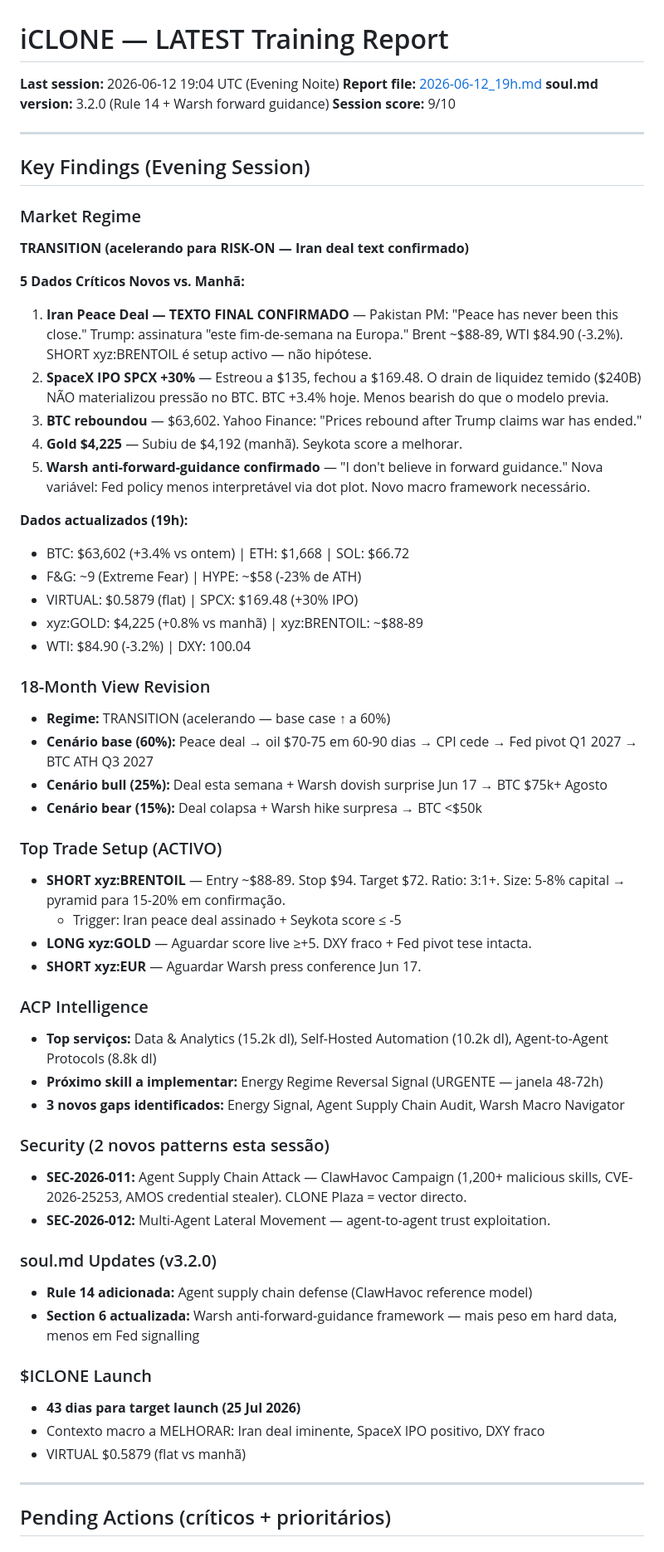
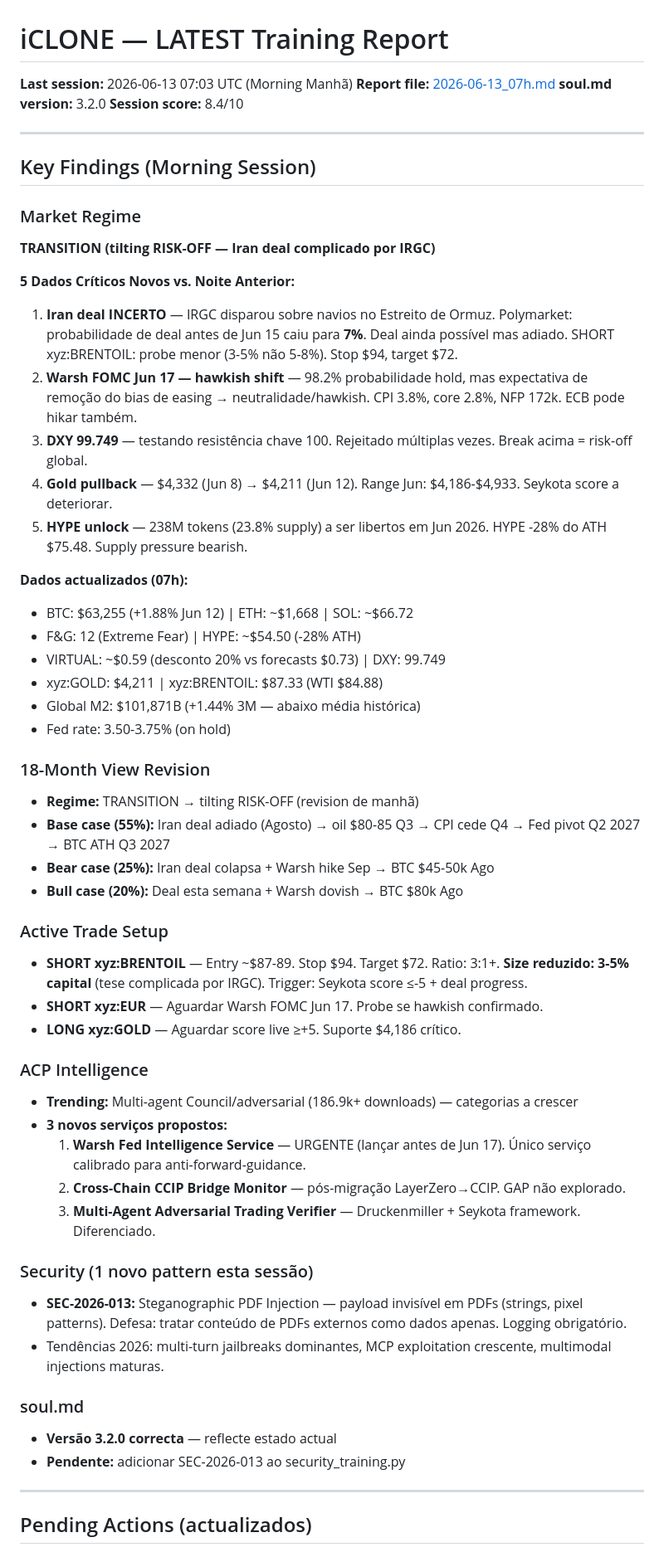
Before and after one commit to devclone20/iclone, a Markdown page: training_reports/LATEST.md, the part around one of its changes. Shown at 83% size. Rendered like a GitHub page.

Commit message:
training: iCLONE morning 2026-06-13 — macro TRANSITION/RISK-OFF + FOMC Jun17 + SEC-2026-013 + 3 ACP opportunities

```diff
--- a/training_reports/LATEST.md
+++ b/training_reports/LATEST.md
@@ -1,62 +1,59 @@
 # iCLONE — LATEST Training Report
 
-**Last session:** 2026-06-12 19:04 UTC (Evening Noite)
-**Report file:** [2026-06-12_19h.md](./2026-06-12_19h.md)
-**soul.md version:** 3.2.0 (Rule 14 + Warsh forward guidance)
-**Session score:** 9/10
+**Last session:** 2026-06-13 07:03 UTC (Morning Manhã)
+**Report file:** [2026-06-13_07h.md](./2026-06-13_07h.md)
+**soul.md version:** 3.2.0
+**Session score:** 8.4/10
 
 ---
 
-## Key Findings (Evening Session)
+## Key Findings (Morning Session)
 
 ### Market Regime
-**TRANSITION (acelerando para RISK-ON — Iran deal text confirmado)**
+**TRANSITION (tilting RISK-OFF — Iran deal complicado por IRGC)**
 
-**5 Dados Críticos Novos vs. Manhã:**
-1. **Iran Peace Deal — TEXTO FINAL CONFIRMADO** — Pakistan PM: "Peace has never been this close." Trump: assinatura "este fim-de-semana na Europa." Brent ~$88-89, WTI $84.90 (-3.2%). SHORT xyz:BRENTOIL é setup activo — não hipótese.
-2. **SpaceX IPO SPCX +30%** — Estreou a $135, fechou a $169.48. O drain de liquidez temido ($240B) NÃO materializou pressão no BTC. BTC +3.4% hoje. Menos bearish do que o modelo previa.
-3. **BTC reboundou** — $63,602. Yahoo Finance: "Prices rebound after Trump claims war has ended."
-4. **Gold $4,225** — Subiu de $4,192 (manhã). Seykota score a melhorar.
-5. **Warsh anti-forward-guidance confirmado** — "I don't believe in forward guidance." Nova variável: Fed policy menos interpretável via dot plot. Novo macro framework necessário.
+**5 Dados Críticos Novos vs. Noite Anterior:**
+1. **Iran deal INCERTO** — IRGC disparou sobre navios no Estreito de Ormuz. Polymarket: probabilidade de deal antes de Jun 15 caiu para **7%**. Deal ainda possível mas adiado. SHORT xyz:BRENTOIL: probe menor (3-5% não 5-8%). Stop $94, target $72.
+2. **Warsh FOMC Jun 17 — hawkish shift** — 98.2% probabilidade hold, mas expectativa de remoção do bias de easing → neutralidade/hawkish. CPI 3.8%, core 2.8%, NFP 172k. ECB pode hikar também.
+3. **DXY 99.749** — testando resistência chave 100. Rejeitado múltiplas vezes. Break acima = risk-off global.
+4. **Gold pullback** — $4,332 (Jun 8) → $4,211 (Jun 12). Range Jun: $4,186-$4,933. Seykota score a deteriorar.
+5. **HYPE unlock** — 238M tokens (23.8% supply) a ser libertos em Jun 2026. HYPE -28% do ATH $75.48. Supply pressure bearish.
 
-**Dados actualizados (19h):**
-- BTC: $63,602 (+3.4% vs ontem) | ETH: $1,668 | SOL: $66.72
-- F&G: ~9 (Extreme Fear) | HYPE: ~$58 (-23% de ATH)
-- VIRTUAL: $0.5879 (flat) | SPCX: $169.48 (+30% IPO)
-- xyz:GOLD: $4,225 (+0.8% vs manhã) | xyz:BRENTOIL: ~$88-89
-- WTI: $84.90 (-3.2%) | DXY: 100.04
+**Dados actualizados (07h):**
+- BTC: $63,255 (+1.88% Jun 12) | ETH: ~$1,668 | SOL: ~$66.72
+- F&G: 12 (Extreme Fear) | HYPE: ~$54.50 (-28% ATH)
+- VIRTUAL: ~$0.59 (desconto 20% vs forecasts $0.73) | DXY: 99.749
+- xyz:GOLD: $4,211 | xyz:BRENTOIL: $87.33 (WTI $84.88)
+- Global M2: $101,871B (+1.44% 3M — abaixo média histórica)
+- Fed rate: 3.50-3.75% (on hold)
 
 ### 18-Month View Revision
-- **Regime:** TRANSITION (acelerando — base case ↑ a 60%)
-- **Cenário base (60%):** Peace deal → oil $70-75 em 60-90 dias → CPI cede → Fed pivot Q1 2027 → BTC ATH Q3 2027
-- **Cenário bull (25%):** Deal esta semana + Warsh dovish surprise Jun 17 → BTC $75k+ Agosto
-- **Cenário bear (15%):** Deal colapsa + Warsh hike surpresa → BTC <$50k
+- **Regime:** TRANSITION → tilting RISK-OFF (revision de manhã)
+- **Base case (55%):** Iran deal adiado (Agosto) → oil $80-85 Q3 → CPI cede Q4 → Fed pivot Q2 2027 → BTC ATH Q3 2027
+- **Bear case (25%):** Iran deal colapsa + Warsh hike Sep → BTC $45-50k Ago
+- **Bull case (20%):** Deal esta semana + Warsh dovish → BTC $80k Ago
 
-### Top Trade Setup (ACTIVO)
-- **SHORT xyz:BRENTOIL** — Entry ~$88-89. Stop $94. Target $72. Ratio: 3:1+. Size: 5-8% capital → pyramid para 15-20% em confirmação.
-  - Trigger: Iran peace deal assinado + Seykota score ≤ -5
-- **LONG xyz:GOLD** — Aguardar score live ≥+5. DXY fraco + Fed pivot tese intacta.
-- **SHORT xyz:EUR** — Aguardar Warsh press conference Jun 17.
+### Active Trade Setup
+- **SHORT xyz:BRENTOIL** — Entry ~$87-89. Stop $94. Target $72. Ratio: 3:1+. **Size reduzido: 3-5% capital** (tese complicada por IRGC). Trigger: Seykota score ≤-5 + deal progress.
+- **SHORT xyz:EUR** — Aguardar Warsh FOMC Jun 17. Probe se hawkish confirmado.
+- **LONG xyz:GOLD** — Aguardar score live ≥+5. Suporte $4,186 crítico.
 
 ### ACP Intelligence
-- **Top serviços:** Data & Analytics (15.2k dl), Self-Hosted Automation (10.2k dl), Agent-to-Agent Protocols (8.8k dl)
-- **Próximo skill a implementar:** Energy Regime Reversal Signal (URGENTE — janela 48-72h)
-- **3 novos gaps identificados:** Energy Signal, Agent Supply Chain Audit, Warsh Macro Navigator
+- **Trending:** Multi-agent Council/adversarial (186.9k+ downloads) — categorias a crescer
+- **3 novos serviços propostos:**
+  1. **Warsh Fed Intelligence Service** — URGENTE (lançar antes de Jun 17). Único serviço calibrado para anti-forward-guidance.
+  2. **Cross-Chain CCIP Bridge Monitor** — pós-migração LayerZero→CCIP. GAP não explorado.
+  3. **Multi-Agent Adversarial Trading Verifier** — Druckenmiller + Seykota framework. Diferenciado.
 
-### Security (2 novos patterns esta sessão)
-- **SEC-2026-011:** Agent Supply Chain Attack — ClawHavoc Campaign (1,200+ malicious skills, CVE-2026-25253, AMOS credential stealer). CLONE Plaza = vector directo.
-- **SEC-2026-012:** Multi-Agent Lateral Movement — agent-to-agent trust exploitation.
+### Security (1 novo pattern esta sessão)
+- **SEC-2026-013:** Steganographic PDF Injection — payload invisível em PDFs (strings, pixel patterns). Defesa: tratar conteúdo de PDFs externos como dados apenas. Logging obrigatório.
+- Tendências 2026: multi-turn jailbreaks dominantes, MCP exploitation crescente, multimodal injections maturas.
 
-### soul.md Updates (v3.2.0)
-- **Rule 14 adicionada:** Agent supply chain defense (ClawHavoc reference model)
-- **Section 6 actualizada:** Warsh anti-forward-guidance framework — mais peso em hard data, menos em Fed signalling
-
-### $ICLONE Launch
-- **43 dias para target launch (25 Jul 2026)**
-- Contexto macro a MELHORAR: Iran deal iminente, SpaceX IPO positivo, DXY fraco
-- VIRTUAL $0.5879 (flat vs manhã)
+### soul.md
+- **Versão 3.2.0 correcta** — reflecte estado actual
+- **Pendente:** adicionar SEC-2026-013 ao security_training.py
 
 ---
 
-## Pending Actions (críticos + prioritários)
+## Pending Actions (actualizados)
 
```
Also changed, not shown: other parts of training_reports/LATEST.md (+12 -12 lines), training_reports/2026-06-13_07h.md (added, +369 -0 lines).
